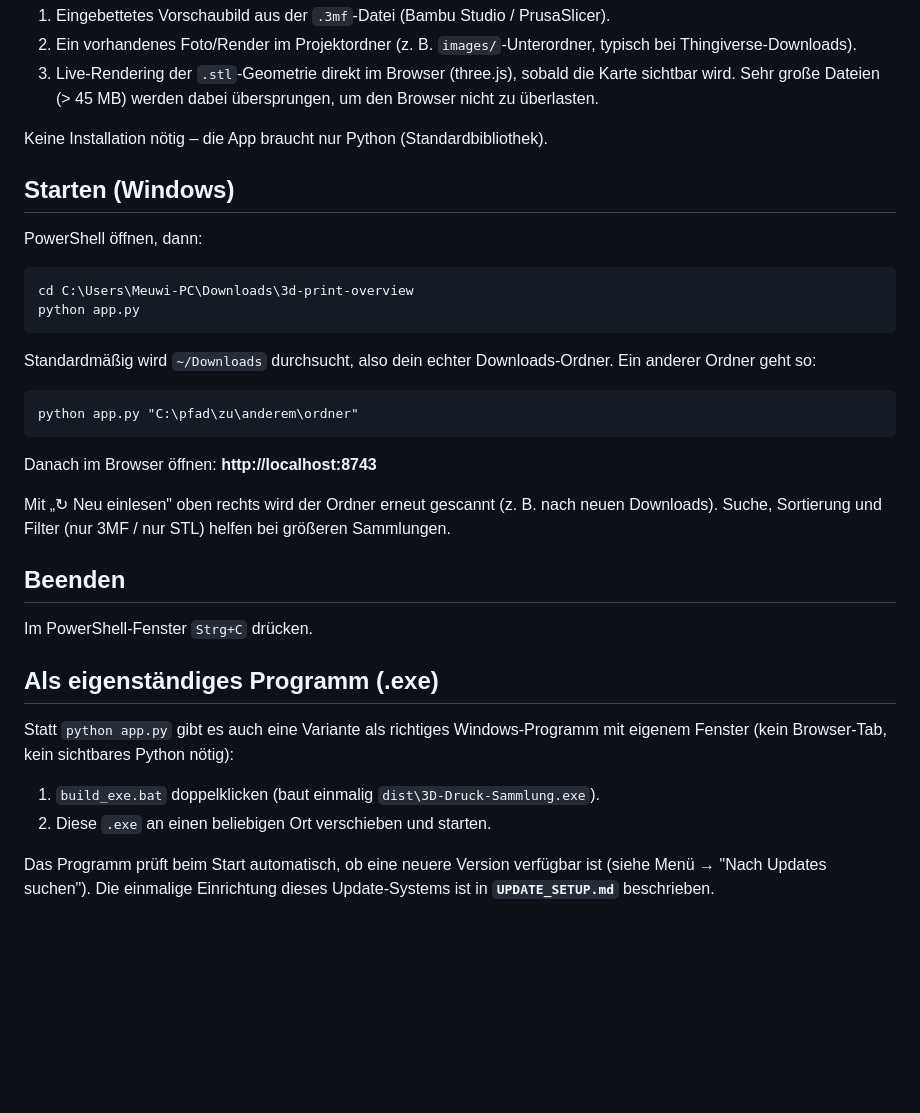
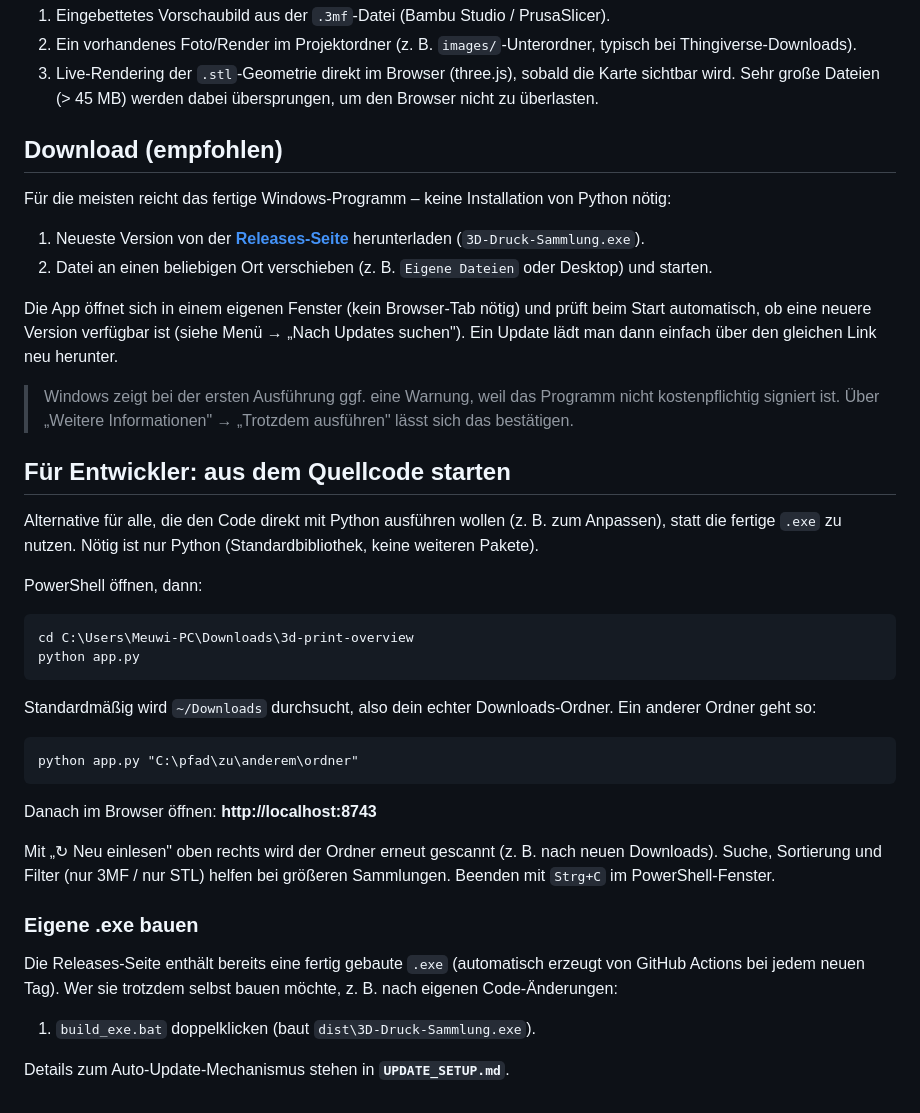
Before and after one commit to Meuwi/3d-print-overview, a Markdown page: README.md, the part around the change. Rendered like a GitHub page; blank space fills up the shorter version.

```diff
--- a/README.md
+++ b/README.md
@@ -50,9 +50,30 @@ Vorschaubilder werden so ermittelt:
    Karte sichtbar wird. Sehr große Dateien (> 45 MB) werden dabei übersprungen,
    um den Browser nicht zu überlasten.
 
-Keine Installation nötig – die App braucht nur Python (Standardbibliothek).
+## Download (empfohlen)
 
-## Starten (Windows)
+Für die meisten reicht das fertige Windows-Programm – keine Installation von
+Python nötig:
+
+1. Neueste Version von der **[Releases-Seite](../../releases/latest)**
+   herunterladen (`3D-Druck-Sammlung.exe`).
+2. Datei an einen beliebigen Ort verschieben (z. B. `Eigene Dateien` oder
+   Desktop) und starten.
+
+Die App öffnet sich in einem eigenen Fenster (kein Browser-Tab nötig) und
+prüft beim Start automatisch, ob eine neuere Version verfügbar ist (siehe
+Menü → „Nach Updates suchen"). Ein Update lädt man dann einfach über den
+gleichen Link neu herunter.
+
+> Windows zeigt bei der ersten Ausführung ggf. eine Warnung, weil das
+> Programm nicht kostenpflichtig signiert ist. Über „Weitere Informationen"
+> → „Trotzdem ausführen" lässt sich das bestätigen.
+
+## Für Entwickler: aus dem Quellcode starten
+
+Alternative für alle, die den Code direkt mit Python ausführen wollen (z. B.
+zum Anpassen), statt die fertige `.exe` zu nutzen. Nötig ist nur Python
+(Standardbibliothek, keine weiteren Pakete).
 
 PowerShell öffnen, dann:
 
@@ -72,21 +93,14 @@ Danach im Browser öffnen: **http://localhost:8743**
 
 Mit „↻ Neu einlesen" oben rechts wird der Ordner erneut gescannt (z. B. nach
 neuen Downloads). Suche, Sortierung und Filter (nur 3MF / nur STL) helfen bei
-größeren Sammlungen.
+größeren Sammlungen. Beenden mit `Strg+C` im PowerShell-Fenster.
 
-## Beenden
+### Eigene .exe bauen
 
-Im PowerShell-Fenster `Strg+C` drücken.
+Die Releases-Seite enthält bereits eine fertig gebaute `.exe` (automatisch
+erzeugt von GitHub Actions bei jedem neuen Tag). Wer sie trotzdem selbst
+bauen möchte, z. B. nach eigenen Code-Änderungen:
 
-## Als eigenständiges Programm (.exe)
+1. `build_exe.bat` doppelklicken (baut `dist\3D-Druck-Sammlung.exe`).
 
-Statt `python app.py` gibt es auch eine Variante als richtiges
-Windows-Programm mit eigenem Fenster (kein Browser-Tab, kein sichtbares
-Python nötig):
-
-1. `build_exe.bat` doppelklicken (baut einmalig `dist\3D-Druck-Sammlung.exe`).
-2. Diese `.exe` an einen beliebigen Ort verschieben und starten.
-
-Das Programm prüft beim Start automatisch, ob eine neuere Version verfügbar
-ist (siehe Menü → "Nach Updates suchen"). Die einmalige Einrichtung dieses
-Update-Systems ist in **`UPDATE_SETUP.md`** beschrieben.
+Details zum Auto-Update-Mechanismus stehen in **`UPDATE_SETUP.md`**.
```
